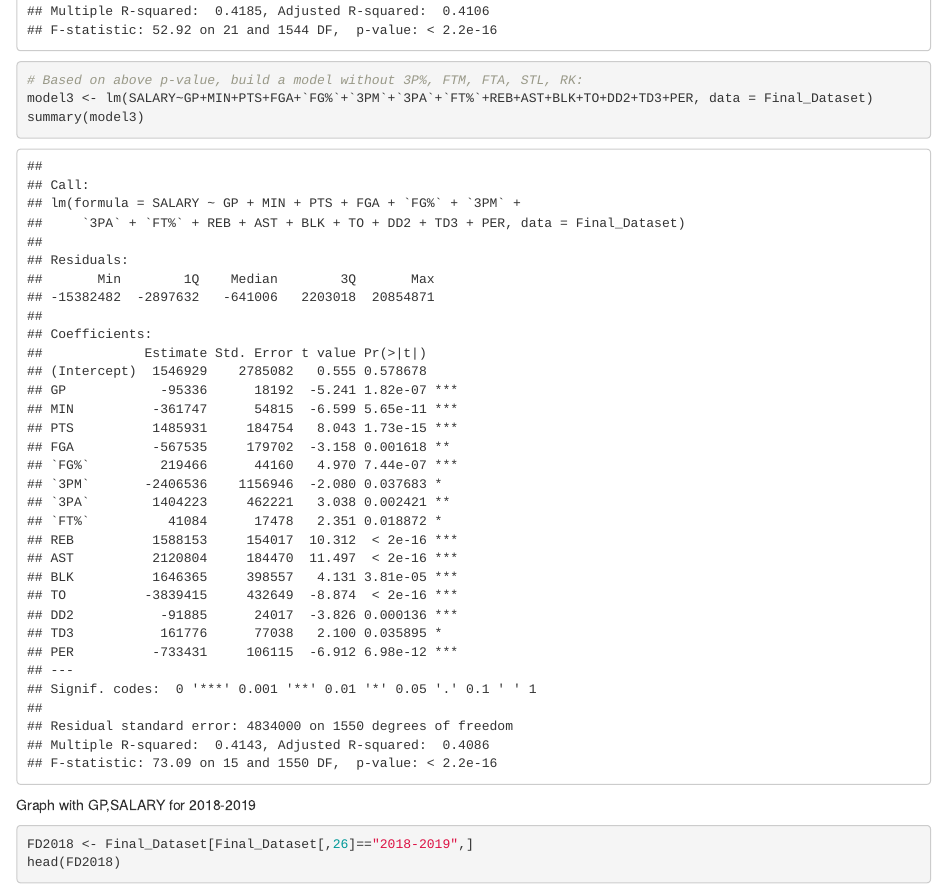
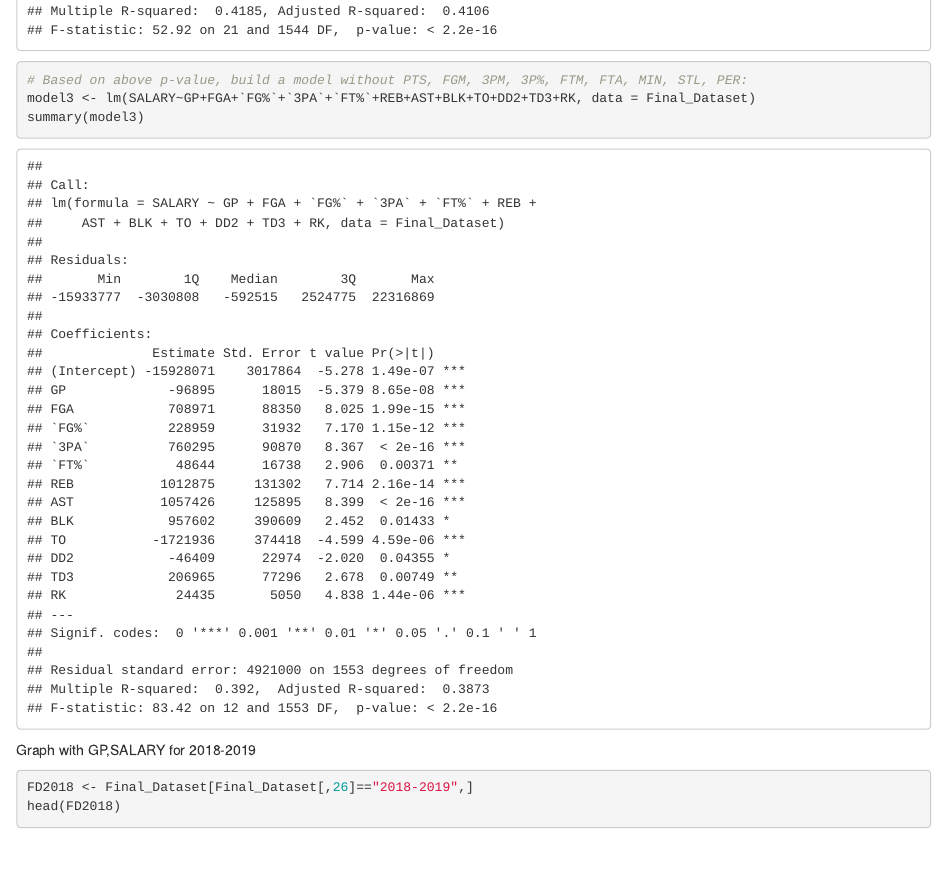
Before and after one commit to Chency809/CSC223, an R Markdown document (NBA_Salary_Anaylsis_MarkDown.Rmd): the page in a window 1100 px wide, from 7990 px down. Rendered offline with R 4.5, knitr and Pandoc, with nearby package versions; some code elsewhere in the file could not run offline.

Commit message:
Update NBA_Salary_Anaylsis_MarkDown.Rmd

```diff
--- a/NBA_Salary_Anaylsis_MarkDown.Rmd
+++ b/NBA_Salary_Anaylsis_MarkDown.Rmd
@@ -169,8 +169,8 @@ summary(model1)
 model2 <- lm(SALARY~GP+MIN+PTS+FGM+FGA+`FG%`+`3PM`+`3PA`+`3P%`+FTM+FTA+`FT%`+REB+AST+STL+BLK+TO+DD2+TD3+PER+RK, data = Final_Dataset)
 summary(model2)
 
-# Based on above p-value, build a model without 3P%, FTM, FTA, STL, RK:
-model3 <- lm(SALARY~GP+MIN+PTS+FGA+`FG%`+`3PM`+`3PA`+`FT%`+REB+AST+BLK+TO+DD2+TD3+PER, data = Final_Dataset)
+# Based on above p-value, build a model without PTS, FGM, 3PM, 3P%, FTM, FTA, MIN, STL, PER:
+model3 <- lm(SALARY~GP+FGA+`FG%`+`3PA`+`FT%`+REB+AST+BLK+TO+DD2+TD3+RK, data = Final_Dataset)
 summary(model3)
 
 
```
